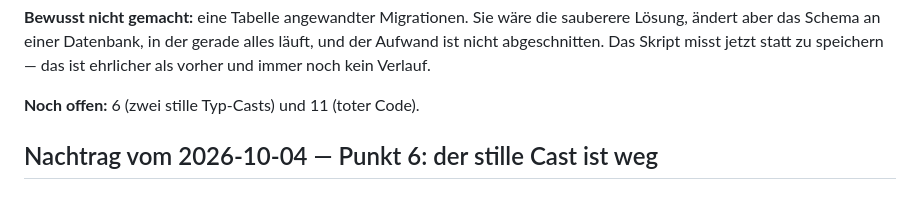
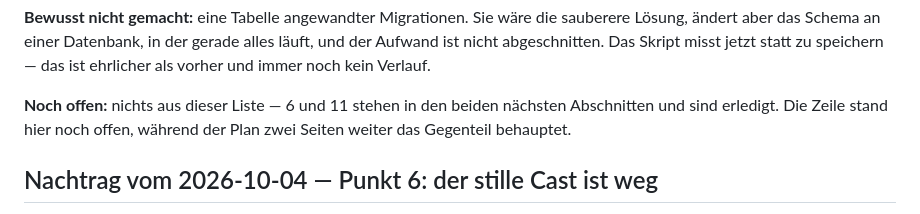
Before and after one commit to croissant1qp1-hue/lexio, a Markdown page: LEXIO-PLAN.md, the part around the change. Drawn GitHub-style.

Commit message:
Der Plan führte Punkt 6 und 11 noch als offen, zwei Abschnitte später als erledigt

```diff
--- a/LEXIO-PLAN.md
+++ b/LEXIO-PLAN.md
@@ -2122,7 +2122,7 @@ sauberere Lösung, ändert aber das Schema an einer Datenbank, in der gerade
 alles läuft, und der Aufwand ist nicht abgeschnitten. Das Skript misst jetzt
 statt zu speichern — das ist ehrlicher als vorher und immer noch kein Verlauf.
 
-**Noch offen:** 6 (zwei stille Typ-Casts) und 11 (toter Code).
+**Noch offen:** nichts aus dieser Liste — 6 und 11 stehen in den beiden nächsten Abschnitten und sind erledigt. Die Zeile stand hier noch offen, während der Plan zwei Seiten weiter das Gegenteil behauptet.
 
 ## Nachtrag vom 2026-10-04 — Punkt 6: der stille Cast ist weg
 
```
